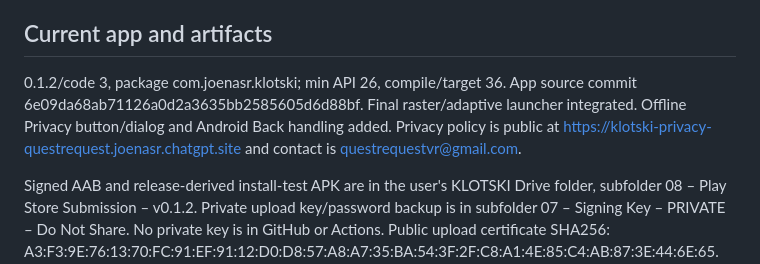
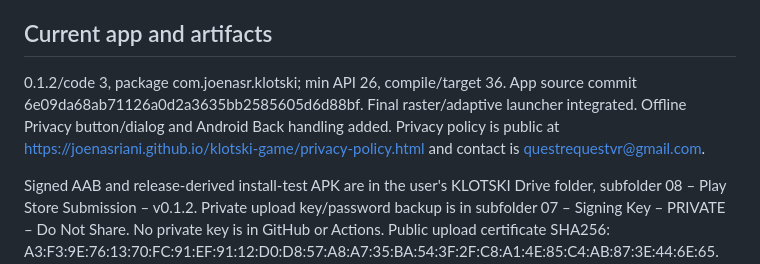
Before and after one commit to Joenasriani/klotski-game, a Markdown page: docs/AI_HANDOFF.md, the part around the change. Drawn GitHub-style.

Commit message:
Correct Android policy host to GitHub Pages

```diff
--- a/docs/AI_HANDOFF.md
+++ b/docs/AI_HANDOFF.md
@@ -8,7 +8,7 @@ Joe accepted the restored 0.1.1 sound on his Android. Preserve slide `Math.min(v
 
 ## Current app and artifacts
 
-0.1.2/code 3, package com.joenasr.klotski; min API 26, compile/target 36. App source commit 6e09da68ab71126a0d2a3635bb2585605d6d88bf. Final raster/adaptive launcher integrated. Offline Privacy button/dialog and Android Back handling added. Privacy policy is public at https://klotski-privacy-questrequest.joenasr.chatgpt.site and contact is questrequestvr@gmail.com.
+0.1.2/code 3, package com.joenasr.klotski; min API 26, compile/target 36. App source commit 6e09da68ab71126a0d2a3635bb2585605d6d88bf. Final raster/adaptive launcher integrated. Offline Privacy button/dialog and Android Back handling added. Privacy policy is public at https://joenasriani.github.io/klotski-game/privacy-policy.html and contact is questrequestvr@gmail.com.
 
 Signed AAB and release-derived install-test APK are in the user's KLOTSKI Drive folder, subfolder 08 – Play Store Submission – v0.1.2. Private upload key/password backup is in subfolder 07 – Signing Key – PRIVATE – Do Not Share. No private key is in GitHub or Actions. Public upload certificate SHA256: A3:F3:9E:76:13:70:FC:91:EF:91:12:D0:D8:57:A8:A7:35:BA:54:3F:2F:C8:A1:4E:85:C4:AB:87:3E:44:6E:65. Generated for a new app; verify compatibility before use if Console already has a registered upload key. Google-managed Play App Signing enrollment remains pending.
 
```
